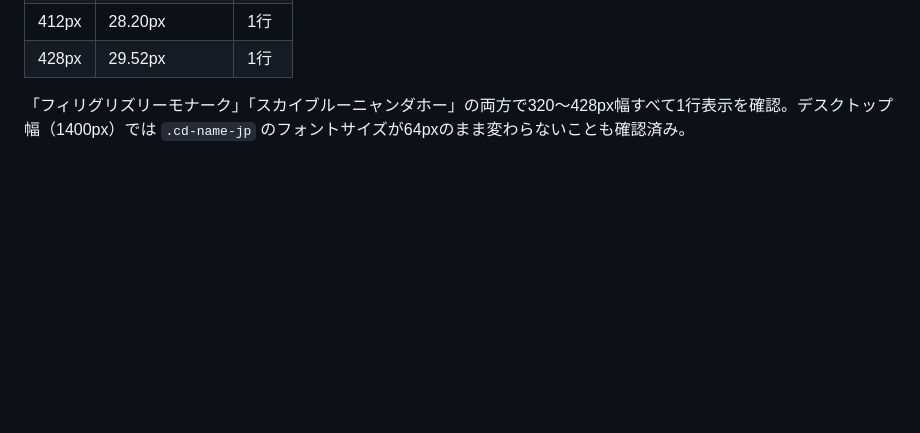
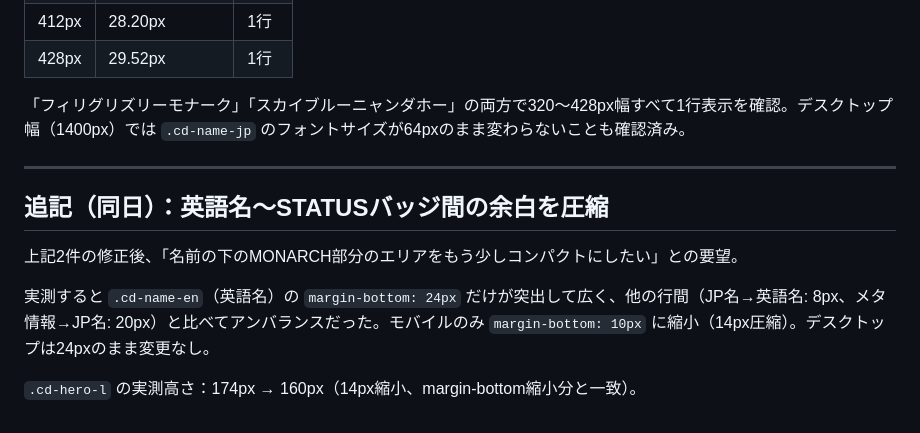
Before and after one commit to oldno07/kyoshi-zukan, a Markdown page: md/2026-07_モバイルファーストビューEC導線改善_実装メモ.md, the part around the change. Rendered like a GitHub page; blank space fills up the shorter version.

Commit message:
docs: STATUSバッジ間の余白圧縮をメモに追記

```diff
--- a/md/2026-07_モバイルファーストビューEC導線改善_実装メモ.md
+++ b/md/2026-07_モバイルファーストビューEC導線改善_実装メモ.md
@@ -126,3 +126,13 @@
 | 428px | 29.52px | 1行 |
 
 「フィリグリズリーモナーク」「スカイブルーニャンダホー」の両方で320〜428px幅すべて1行表示を確認。デスクトップ幅（1400px）では `.cd-name-jp` のフォントサイズが64pxのまま変わらないことも確認済み。
+
+---
+
+## 追記（同日）：英語名〜STATUSバッジ間の余白を圧縮
+
+上記2件の修正後、「名前の下のMONARCH部分のエリアをもう少しコンパクトにしたい」との要望。
+
+実測すると `.cd-name-en`（英語名）の `margin-bottom: 24px` だけが突出して広く、他の行間（JP名→英語名: 8px、メタ情報→JP名: 20px）と比べてアンバランスだった。モバイルのみ `margin-bottom: 10px` に縮小（14px圧縮）。デスクトップは24pxのまま変更なし。
+
+`.cd-hero-l` の実測高さ：174px → 160px（14px縮小、margin-bottom縮小分と一致）。
```
